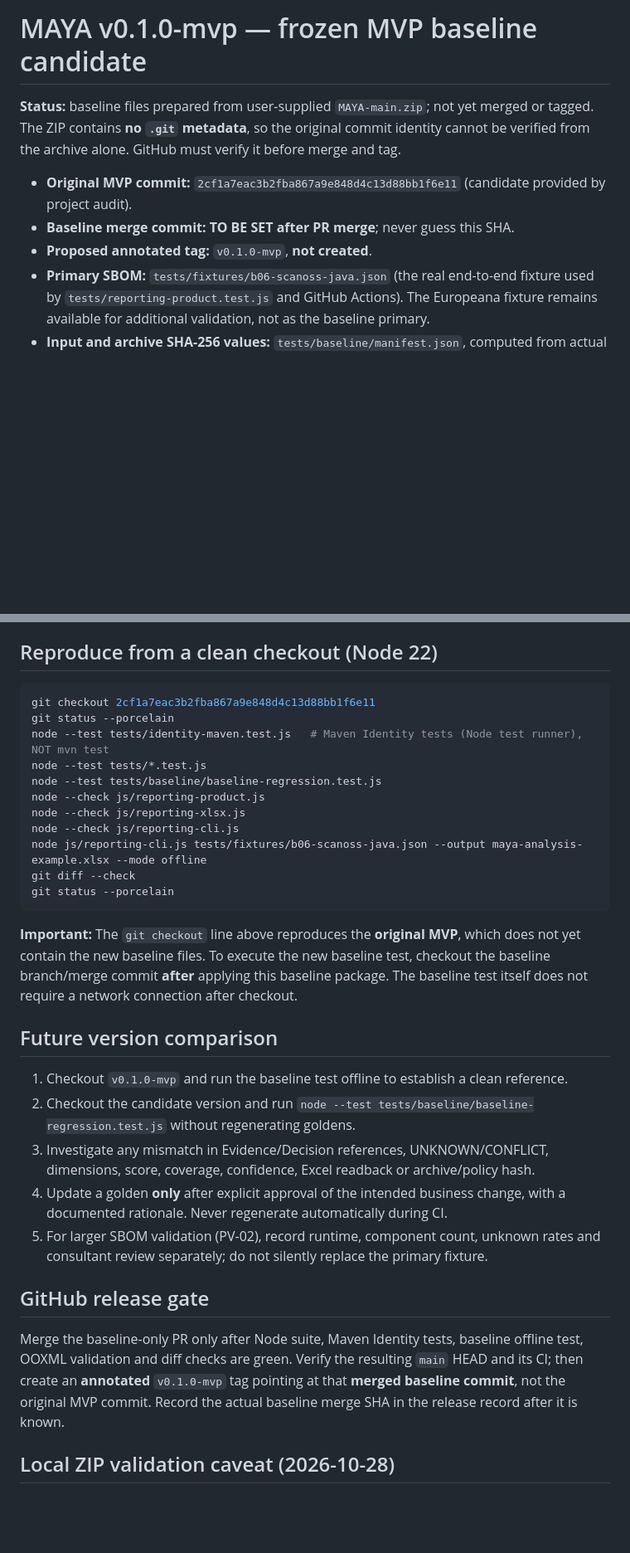
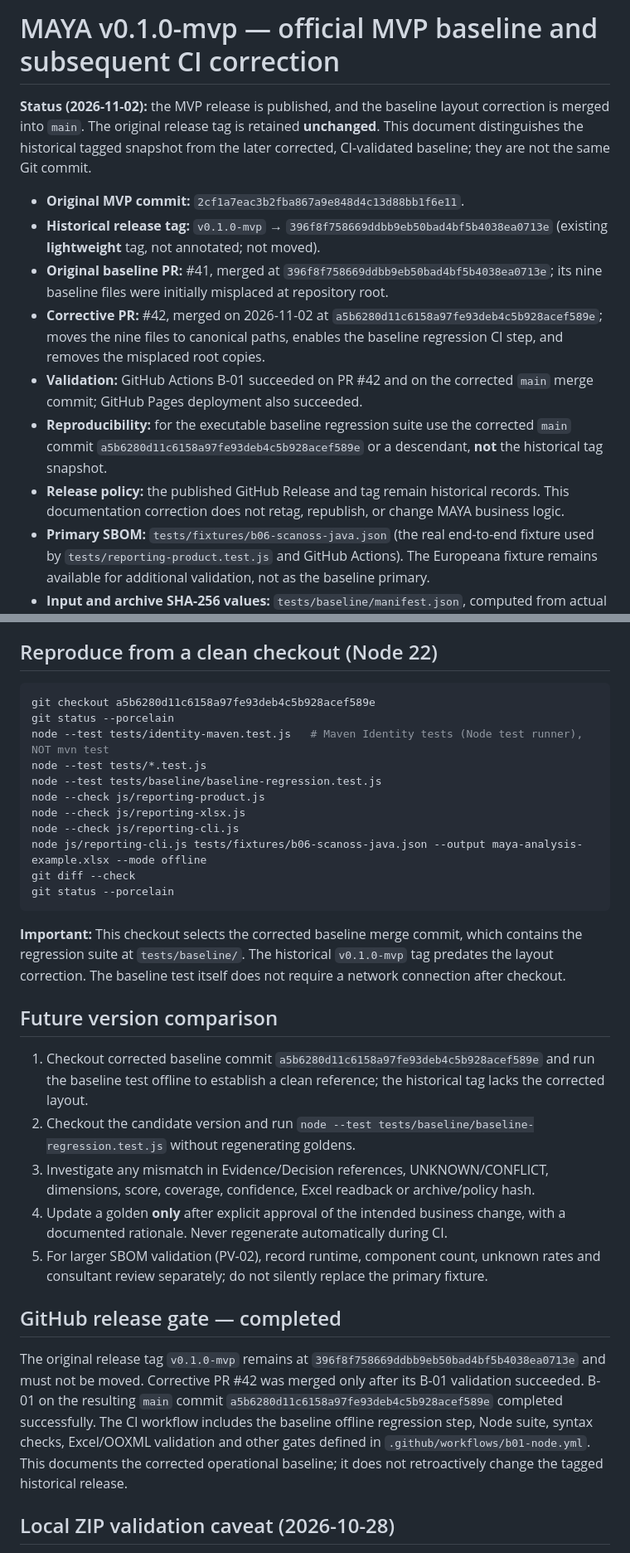
Before and after one commit to ldchloe/MAYA, a Markdown page: docs/releases/v0.1.0-mvp.md, 2 parts joined by grey strips. Shown at 83% size. Rendered like a GitHub page; blank space fills up the shorter version.

Commit message:
docs(release): finalize v0.1.0 historical tag and corrected baseline record

````diff
--- a/docs/releases/v0.1.0-mvp.md
+++ b/docs/releases/v0.1.0-mvp.md
@@ -1,10 +1,14 @@
-# MAYA v0.1.0-mvp — frozen MVP baseline candidate
+# MAYA v0.1.0-mvp — official MVP baseline and subsequent CI correction
 
-**Status:** baseline files prepared from user-supplied `MAYA-main.zip`; not yet merged or tagged. The ZIP contains **no `.git` metadata**, so the original commit identity cannot be verified from the archive alone. GitHub must verify it before merge and tag.
+**Status (2026-11-02):** the MVP release is published, and the baseline layout correction is merged into `main`. The original release tag is retained **unchanged**. This document distinguishes the historical tagged snapshot from the later corrected, CI-validated baseline; they are not the same Git commit.
 
-- **Original MVP commit:** `2cf1a7eac3b2fba867a9e848d4c13d88bb1f6e11` (candidate provided by project audit).
-- **Baseline merge commit:** **TO BE SET after PR merge**; never guess this SHA.
-- **Proposed annotated tag:** `v0.1.0-mvp`, **not created**.
+- **Original MVP commit:** `2cf1a7eac3b2fba867a9e848d4c13d88bb1f6e11`.
+- **Historical release tag:** `v0.1.0-mvp` → `396f8f758669ddbb9eb50bad4bf5b4038ea0713e` (existing **lightweight** tag, not annotated; not moved).
+- **Original baseline PR:** #41, merged at `396f8f758669ddbb9eb50bad4bf5b4038ea0713e`; its nine baseline files were initially misplaced at repository root.
+- **Corrective PR:** #42, merged on 2026-11-02 at `a5b6280d11c6158a97fe93deb4c5b928acef589e`; moves the nine files to canonical paths, enables the baseline regression CI step, and removes the misplaced root copies.
+- **Validation:** GitHub Actions B-01 succeeded on PR #42 and on the corrected `main` merge commit; GitHub Pages deployment also succeeded.
+- **Reproducibility:** for the executable baseline regression suite use the corrected `main` commit `a5b6280d11c6158a97fe93deb4c5b928acef589e` or a descendant, **not** the historical tag snapshot.
+- **Release policy:** the published GitHub Release and tag remain historical records. This documentation correction does not retag, republish, or change MAYA business logic.
 - **Primary SBOM:** `tests/fixtures/b06-scanoss-java.json` (the real end-to-end fixture used by `tests/reporting-product.test.js` and GitHub Actions). The Europeana fixture remains available for additional validation, not as the baseline primary.
 - **Input and archive SHA-256 values:** `tests/baseline/manifest.json`, computed from actual ZIP bytes. Every archive in `fixtures/c01`, `fixtures/e01`, `fixtures/f01`, `fixtures/g01` is pinned in the manifest.
 - **Policy IDs:** read from `config/h01-risk-policy.json` and `config/h01-geopolitical-policy.json` in the manifest. **No policy change.**
@@ -28,7 +32,7 @@ The XLSX writer produced identical bytes twice for the same fixture and policy,
 ## Reproduce from a clean checkout (Node 22)
 
 ```bash
-git checkout 2cf1a7eac3b2fba867a9e848d4c13d88bb1f6e11
+git checkout a5b6280d11c6158a97fe93deb4c5b928acef589e
 git status --porcelain
 node --test tests/identity-maven.test.js   # Maven Identity tests (Node test runner), NOT mvn test
 node --test tests/*.test.js
@@ -41,19 +45,19 @@ git diff --check
 git status --porcelain
 ```
 
-**Important:** The `git checkout` line above reproduces the **original MVP**, which does not yet contain the new baseline files. To execute the new baseline test, checkout the baseline branch/merge commit **after** applying this baseline package. The baseline test itself does not require a network connection after checkout.
+**Important:** This checkout selects the corrected baseline merge commit, which contains the regression suite at `tests/baseline/`. The historical `v0.1.0-mvp` tag predates the layout correction. The baseline test itself does not require a network connection after checkout.
 
 ## Future version comparison
 
-1. Checkout `v0.1.0-mvp` and run the baseline test offline to establish a clean reference.
+1. Checkout corrected baseline commit `a5b6280d11c6158a97fe93deb4c5b928acef589e` and run the baseline test offline to establish a clean reference; the historical tag lacks the corrected layout.
 2. Checkout the candidate version and run `node --test tests/baseline/baseline-regression.test.js` without regenerating goldens.
 3. Investigate any mismatch in Evidence/Decision references, UNKNOWN/CONFLICT, dimensions, score, coverage, confidence, Excel readback or archive/policy hash.
 4. Update a golden **only** after explicit approval of the intended business change, with a documented rationale. Never regenerate automatically during CI.
 5. For larger SBOM validation (PV-02), record runtime, component count, unknown rates and consultant review separately; do not silently replace the primary fixture.
 
-## GitHub release gate
+## GitHub release gate — completed
 
-Merge the baseline-only PR only after Node suite, Maven Identity tests, baseline offline test, OOXML validation and diff checks are green. Verify the resulting `main` HEAD and its CI; then create an **annotated** `v0.1.0-mvp` tag pointing at that **merged baseline commit**, not the original MVP commit. Record the actual baseline merge SHA in the release record after it is known.
+The original release tag `v0.1.0-mvp` remains at `396f8f758669ddbb9eb50bad4bf5b4038ea0713e` and must not be moved. Corrective PR #42 was merged only after its B-01 validation succeeded. B-01 on the resulting `main` commit `a5b6280d11c6158a97fe93deb4c5b928acef589e` completed successfully. The CI workflow includes the baseline offline regression step, Node suite, syntax checks, Excel/OOXML validation and other gates defined in `.github/workflows/b01-node.yml`. This documents the corrected operational baseline; it does not retroactively change the tagged historical release.
 
 ## Local ZIP validation caveat (2026-10-28)
 
````
